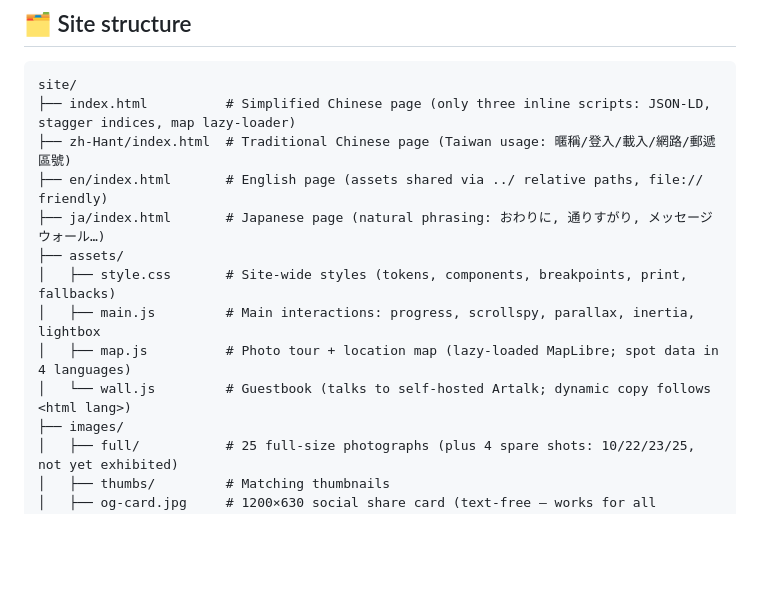
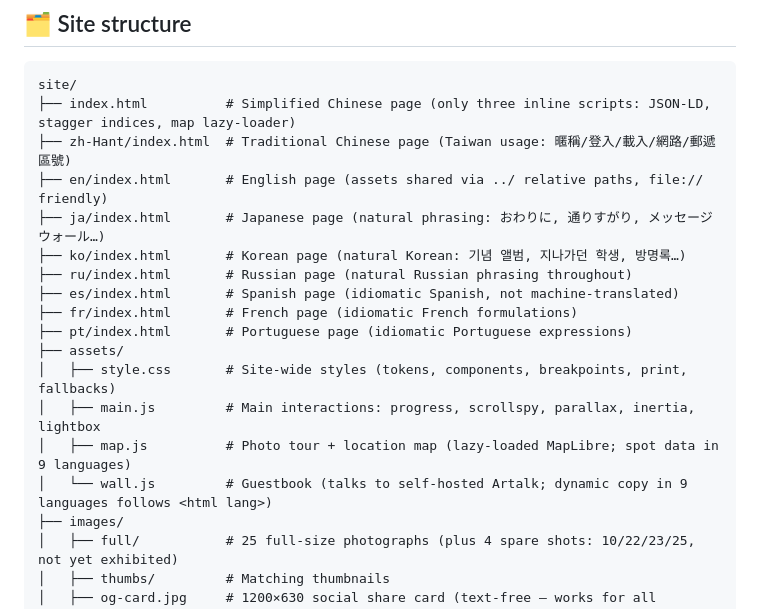
Before and after one commit to xxc2007/In-memory-of-Nanchang-No.-15-Middle-School, a Markdown page: README.en.md, the part around the change. Drawn GitHub-style; blank space fills up the shorter version.

```diff
--- a/README.en.md
+++ b/README.en.md
@@ -96,11 +96,16 @@ site/
 ├── zh-Hant/index.html  # Traditional Chinese page (Taiwan usage: 暱稱/登入/載入/網路/郵遞區號)
 ├── en/index.html       # English page (assets shared via ../ relative paths, file:// friendly)
 ├── ja/index.html       # Japanese page (natural phrasing: おわりに, 通りすがり, メッセージウォール…)
+├── ko/index.html       # Korean page (natural Korean: 기념 앨범, 지나가던 학생, 방명록…)
+├── ru/index.html       # Russian page (natural Russian phrasing throughout)
+├── es/index.html       # Spanish page (idiomatic Spanish, not machine-translated)
+├── fr/index.html       # French page (idiomatic French formulations)
+├── pt/index.html       # Portuguese page (idiomatic Portuguese expressions)
 ├── assets/
 │   ├── style.css       # Site-wide styles (tokens, components, breakpoints, print, fallbacks)
 │   ├── main.js         # Main interactions: progress, scrollspy, parallax, inertia, lightbox
-│   ├── map.js          # Photo tour + location map (lazy-loaded MapLibre; spot data in 4 languages)
-│   └── wall.js         # Guestbook (talks to self-hosted Artalk; dynamic copy follows <html lang>)
+│   ├── map.js          # Photo tour + location map (lazy-loaded MapLibre; spot data in 9 languages)
+│   └── wall.js         # Guestbook (talks to self-hosted Artalk; dynamic copy in 9 languages follows <html lang>)
 ├── images/
 │   ├── full/           # 25 full-size photographs (plus 4 spare shots: 10/22/23/25, not yet exhibited)
 │   ├── thumbs/         # Matching thumbnails
```
Also changed, not shown: README.md (+11 -6 lines).
